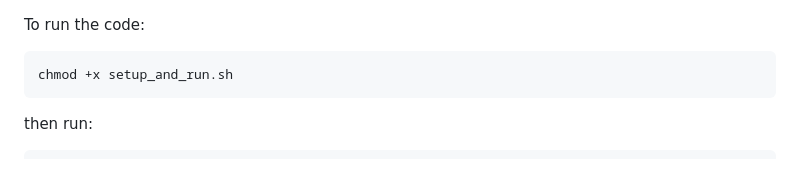
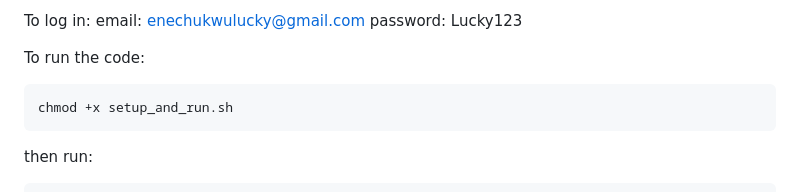
Before and after one commit to Boves556/oxysmart, a Markdown page: README.md, the part around the change. Drawn GitHub-style.

````diff
--- a/README.md
+++ b/README.md
@@ -1,3 +1,7 @@
+To log in:
+email: enechukwulucky@gmail.com
+password: Lucky123
+
 To run the code:
 ```
 chmod +x setup_and_run.sh
````
